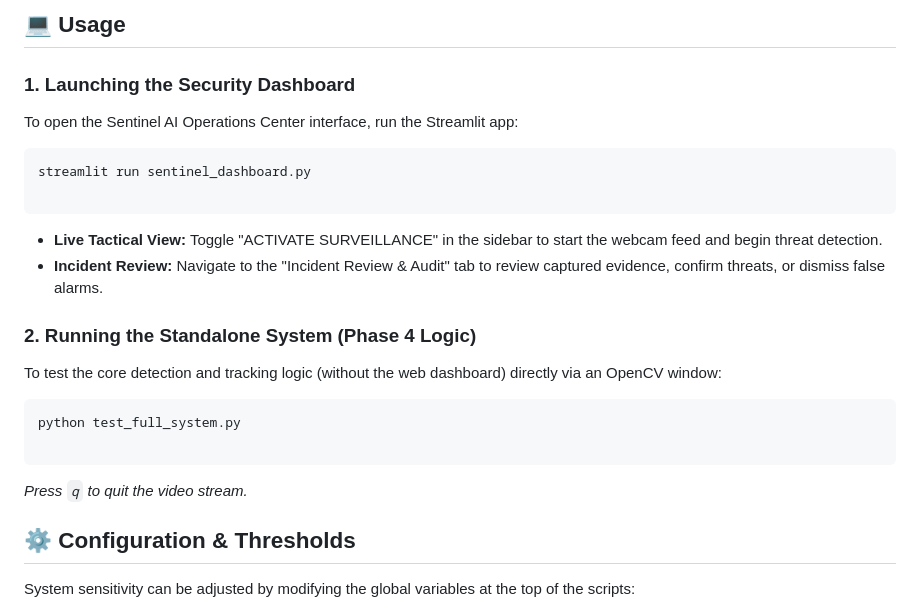
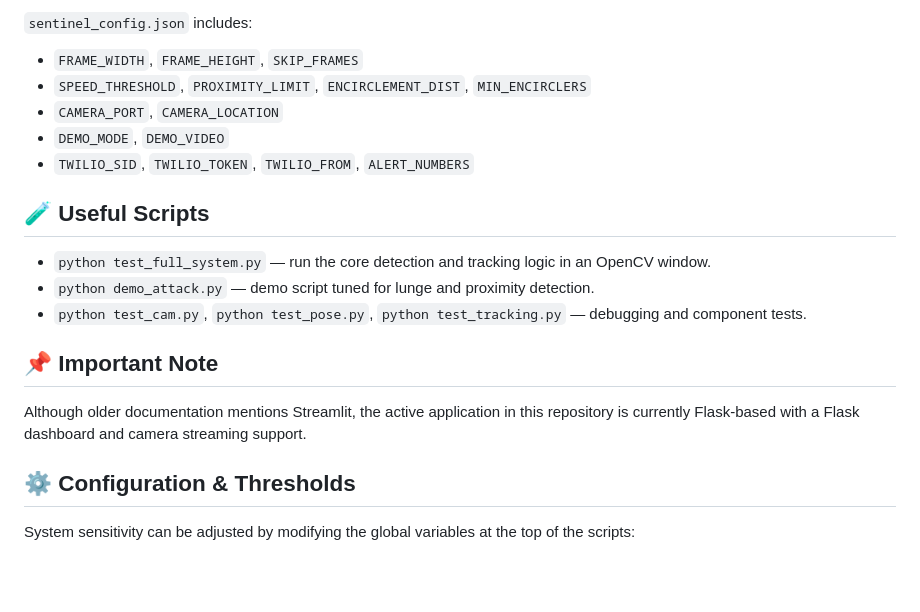
Before and after one commit to Aswathi04/AI_powered_intelligence_system, a Markdown page: README.md, the part around one of its changes. Rendered like a GitHub page; blank space fills up the shorter version.

````diff
--- a/README.md
+++ b/README.md
@@ -56,28 +72,21 @@ Ensure the YOLOv11 nano weights file (`yolo11n.pt`) is present in the root direc
 
-## 💻 Usage
+`sentinel_config.json` includes:
+- `FRAME_WIDTH`, `FRAME_HEIGHT`, `SKIP_FRAMES`
+- `SPEED_THRESHOLD`, `PROXIMITY_LIMIT`, `ENCIRCLEMENT_DIST`, `MIN_ENCIRCLERS`
+- `CAMERA_PORT`, `CAMERA_LOCATION`
+- `DEMO_MODE`, `DEMO_VIDEO`
+- `TWILIO_SID`, `TWILIO_TOKEN`, `TWILIO_FROM`, `ALERT_NUMBERS`
 
-### 1. Launching the Security Dashboard
+## 🧪 Useful Scripts
 
-To open the Sentinel AI Operations Center interface, run the Streamlit app:
+- `python test_full_system.py` — run the core detection and tracking logic in an OpenCV window.
+- `python demo_attack.py` — demo script tuned for lunge and proximity detection.
+- `python test_cam.py`, `python test_pose.py`, `python test_tracking.py` — debugging and component tests.
 
-```bash
-streamlit run sentinel_dashboard.py
+## 📌 Important Note
 
-```
+Although older documentation mentions Streamlit, the active application in this repository is currently Flask-based with a Flask dashboard and camera streaming support.
 
-* **Live Tactical View:** Toggle "ACTIVATE SURVEILLANCE" in the sidebar to start the webcam feed and begin threat detection.
-* **Incident Review:** Navigate to the "Incident Review & Audit" tab to review captured evidence, confirm threats, or dismiss false alarms.
-
-### 2. Running the Standalone System (Phase 4 Logic)
-
-To test the core detection and tracking logic (without the web dashboard) directly via an OpenCV window:
-
-```bash
-python test_full_system.py
-
-```
-
-*Press `q` to quit the video stream.*
 
 ## ⚙️ Configuration & Thresholds
 
````
Also changed, not shown: other parts of README.md (+54 -38 lines).
